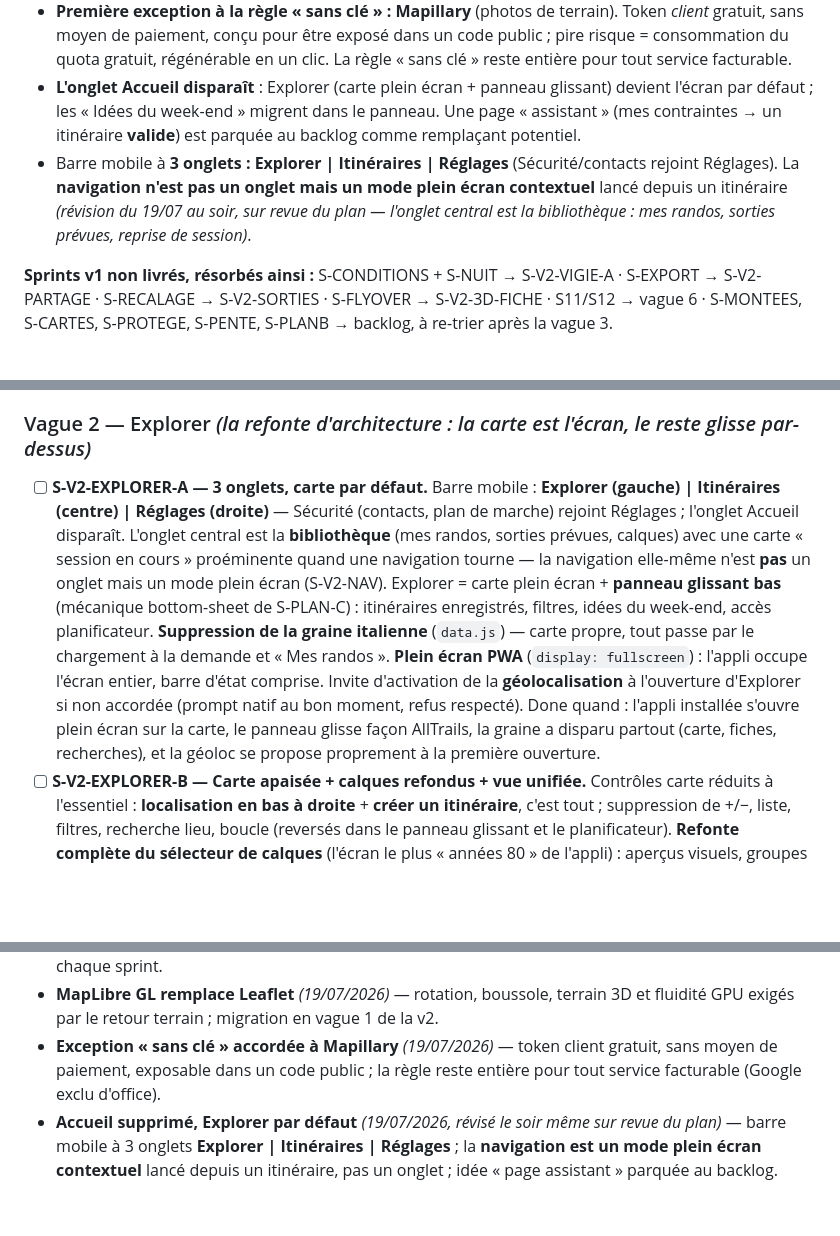
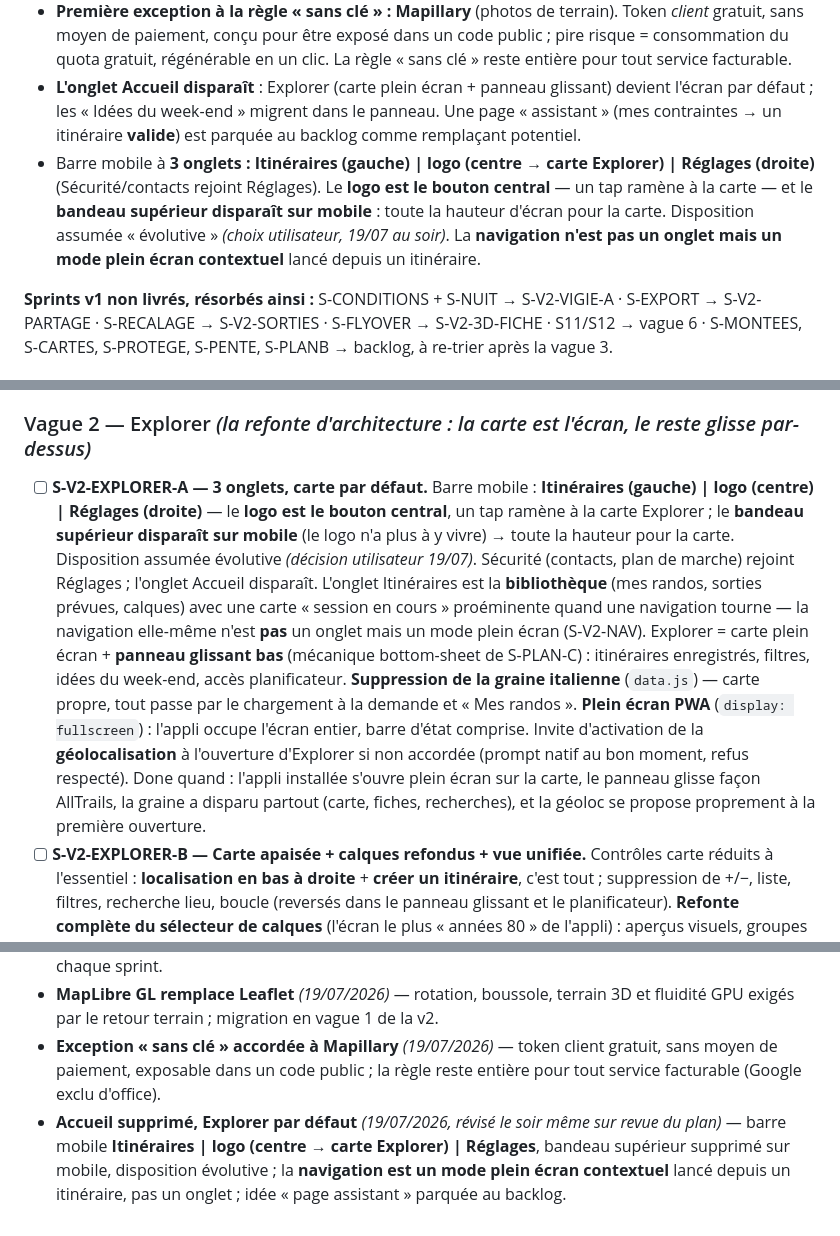
Before and after one commit to annibalXsancho/sancho-rossi, a Markdown page: ROADMAP.md, 3 parts joined by grey strips. Drawn GitHub-style; blank space fills up the shorter version.

Commit message:
V2 — Barre mobile : Itinéraires | logo (centre → Explorer) | Réglages, bandeau supérieur supprimé sur mobile
Co-Authored-By: Claude Fable 5 <noreply@anthropic.com>

```diff
--- a/ROADMAP.md
+++ b/ROADMAP.md
@@ -19,7 +19,7 @@ L'interface est un objectif produit à part entière : **extrêmement intuitive,
 - **Migration Leaflet → MapLibre GL JS** (CDN, libre, sans clé) : rotation/boussole, échelle, terrain 3D (tuiles Terrarium déjà en place), rendu GPU fluide mobile — rien de tout ça n'est possible proprement sous Leaflet. C'est le socle des vagues suivantes.
 - **Première exception à la règle « sans clé » : Mapillary** (photos de terrain). Token *client* gratuit, sans moyen de paiement, conçu pour être exposé dans un code public ; pire risque = consommation du quota gratuit, régénérable en un clic. La règle « sans clé » reste entière pour tout service facturable.
 - **L'onglet Accueil disparaît** : Explorer (carte plein écran + panneau glissant) devient l'écran par défaut ; les « Idées du week-end » migrent dans le panneau. Une page « assistant » (mes contraintes → un itinéraire **valide**) est parquée au backlog comme remplaçant potentiel.
-- Barre mobile à **3 onglets : Explorer | Itinéraires | Réglages** (Sécurité/contacts rejoint Réglages). La **navigation n'est pas un onglet mais un mode plein écran contextuel** lancé depuis un itinéraire *(révision du 19/07 au soir, sur revue du plan — l'onglet central est la bibliothèque : mes randos, sorties prévues, reprise de session)*.
+- Barre mobile à **3 onglets : Itinéraires (gauche) | logo (centre → carte Explorer) | Réglages (droite)** (Sécurité/contacts rejoint Réglages). Le **logo est le bouton central** — un tap ramène à la carte — et le **bandeau supérieur disparaît sur mobile** : toute la hauteur d'écran pour la carte. Disposition assumée « évolutive » *(choix utilisateur, 19/07 au soir)*. La **navigation n'est pas un onglet mais un mode plein écran contextuel** lancé depuis un itinéraire.
 
 **Sprints v1 non livrés, résorbés ainsi :** S-CONDITIONS + S-NUIT → S-V2-VIGIE-A · S-EXPORT → S-V2-PARTAGE · S-RECALAGE → S-V2-SORTIES · S-FLYOVER → S-V2-3D-FICHE · S11/S12 → vague 6 · S-MONTEES, S-CARTES, S-PROTEGE, S-PENTE, S-PLANB → backlog, à re-trier après la vague 3.
 
@@ -33,7 +33,7 @@ L'interface est un objectif produit à part entière : **extrêmement intuitive,
 - [ ] **S-V2-CARTE-C — Terrain 3D + packs re-branchés.** Inclinaison + `raster-dem` Terrarium → **carte 3D façon AllTrails** togglable sur la carte principale ; pipeline de packs offline re-testé sous MapLibre : re-téléchargement en mode `cors` (tuiles enfin lisibles par le script → stockage rationalisable), clé normalisée conservée, SW adapté. La 3D est **togglable et dégradable** : si le mobile rame, elle reste desktop seulement — **rien de la vague 2 n'en dépend**, un échec 3D ne bloque pas la refonte. Done quand : le bouton 3D incline la carte avec le relief réel sur Mac (et téléphone si les perfs suivent, sinon écarté avec mesures), et un pack téléchargé sert la carte MapLibre en mode avion, zoom max compris.
 
 ### Vague 2 — Explorer *(la refonte d'architecture : la carte est l'écran, le reste glisse par-dessus)*
-- [ ] **S-V2-EXPLORER-A — 3 onglets, carte par défaut.** Barre mobile : **Explorer (gauche) | Itinéraires (centre) | Réglages (droite)** — Sécurité (contacts, plan de marche) rejoint Réglages ; l'onglet Accueil disparaît. L'onglet central est la **bibliothèque** (mes randos, sorties prévues, calques) avec une carte « session en cours » proéminente quand une navigation tourne — la navigation elle-même n'est **pas** un onglet mais un mode plein écran (S-V2-NAV). Explorer = carte plein écran + **panneau glissant bas** (mécanique bottom-sheet de S-PLAN-C) : itinéraires enregistrés, filtres, idées du week-end, accès planificateur. **Suppression de la graine italienne** (`data.js`) — carte propre, tout passe par le chargement à la demande et « Mes randos ». **Plein écran PWA** (`display: fullscreen`) : l'appli occupe l'écran entier, barre d'état comprise. Invite d'activation de la **géolocalisation** à l'ouverture d'Explorer si non accordée (prompt natif au bon moment, refus respecté). Done quand : l'appli installée s'ouvre plein écran sur la carte, le panneau glisse façon AllTrails, la graine a disparu partout (carte, fiches, recherches), et la géoloc se propose proprement à la première ouverture.
+- [ ] **S-V2-EXPLORER-A — 3 onglets, carte par défaut.** Barre mobile : **Itinéraires (gauche) | logo (centre) | Réglages (droite)** — le **logo est le bouton central**, un tap ramène à la carte Explorer ; le **bandeau supérieur disparaît sur mobile** (le logo n'a plus à y vivre) → toute la hauteur pour la carte. Disposition assumée évolutive *(décision utilisateur 19/07)*. Sécurité (contacts, plan de marche) rejoint Réglages ; l'onglet Accueil disparaît. L'onglet Itinéraires est la **bibliothèque** (mes randos, sorties prévues, calques) avec une carte « session en cours » proéminente quand une navigation tourne — la navigation elle-même n'est **pas** un onglet mais un mode plein écran (S-V2-NAV). Explorer = carte plein écran + **panneau glissant bas** (mécanique bottom-sheet de S-PLAN-C) : itinéraires enregistrés, filtres, idées du week-end, accès planificateur. **Suppression de la graine italienne** (`data.js`) — carte propre, tout passe par le chargement à la demande et « Mes randos ». **Plein écran PWA** (`display: fullscreen`) : l'appli occupe l'écran entier, barre d'état comprise. Invite d'activation de la **géolocalisation** à l'ouverture d'Explorer si non accordée (prompt natif au bon moment, refus respecté). Done quand : l'appli installée s'ouvre plein écran sur la carte, le panneau glisse façon AllTrails, la graine a disparu partout (carte, fiches, recherches), et la géoloc se propose proprement à la première ouverture.
 - [ ] **S-V2-EXPLORER-B — Carte apaisée + calques refondus + vue unifiée.** Contrôles carte réduits à l'essentiel : **localisation en bas à droite** + **créer un itinéraire**, c'est tout ; suppression de +/−, liste, filtres, recherche lieu, boucle (reversés dans le panneau glissant et le planificateur). **Refonte complète du sélecteur de calques** (l'écran le plus « années 80 » de l'appli) : aperçus visuels, groupes clairs, opacité élégante — niveau des plus beaux sites, pas d'un SIG. **Vue carte unifiée** : « Voir sur la carte » depuis une fiche ouvre Explorer contextualisé (tracé actif, calques, 3D, annotations, édition) — plus de vue carte au rabais. Done quand : 2 boutons flottants max, un sélecteur de calques validé visuellement par l'utilisateur avant push, et la fiche débouche sur la vraie carte Explorer.
 - [ ] **S-V2-PLANNER-MOBILE — Planifier au doigt.** Le planificateur devient réellement utilisable sur téléphone : **réticule fixe au centre de l'écran + bouton « Ajouter un point »** (on déplace la carte sous le réticule — le doigt ne cache jamais la cible, précision parfaite ; le tap direct reste pour les gestes grossiers), cibles dimensionnées au doigt, **générer une boucle intégré au planificateur** (distance cible → boucle ; l'ancien bouton carte y vit), recherche de lieu intégrée. Done quand : créer un itinéraire de 3 points puis une boucle, entièrement au doigt sur téléphone, sans frustration ni zoom involontaire — testé en conditions réelles par l'utilisateur.
 
@@ -141,4 +141,4 @@ Règles : une idée = une ligne, ajoutée ici dès qu'elle est exprimée, sans d
 - Identité noir/rouge (v2 adoucie, voir CLAUDE.md) ; exigence UX « intuitif, fluide, épuré » intégrée à chaque sprint.
 - **MapLibre GL remplace Leaflet** *(19/07/2026)* — rotation, boussole, terrain 3D et fluidité GPU exigés par le retour terrain ; migration en vague 1 de la v2.
 - **Exception « sans clé » accordée à Mapillary** *(19/07/2026)* — token client gratuit, sans moyen de paiement, exposable dans un code public ; la règle reste entière pour tout service facturable (Google exclu d'office).
-- **Accueil supprimé, Explorer par défaut** *(19/07/2026, révisé le soir même sur revue du plan)* — barre mobile à 3 onglets **Explorer | Itinéraires | Réglages** ; la **navigation est un mode plein écran contextuel** lancé depuis un itinéraire, pas un onglet ; idée « page assistant » parquée au backlog.
+- **Accueil supprimé, Explorer par défaut** *(19/07/2026, révisé le soir même sur revue du plan)* — barre mobile **Itinéraires | logo (centre → carte Explorer) | Réglages**, bandeau supérieur supprimé sur mobile, disposition évolutive ; la **navigation est un mode plein écran contextuel** lancé depuis un itinéraire, pas un onglet ; idée « page assistant » parquée au backlog.
```
